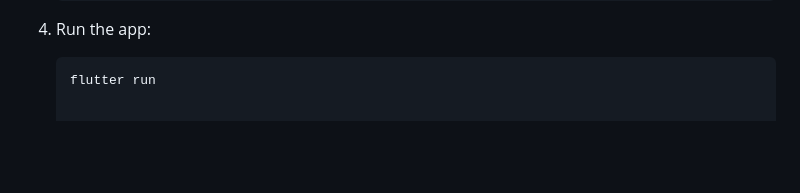
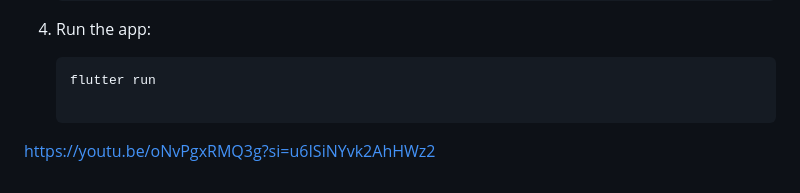
Before and after one commit to nitinjha607/leaflink-2.0, a Markdown page: README.md, the part around the change. GitHub-like rendering; blank space fills up the shorter version.

````diff
--- a/README.md
+++ b/README.md
@@ -67,3 +67,5 @@ To install Leaflink from GitHub, follow these steps:
 
    ```bash
    flutter run
+
+https://youtu.be/oNvPgxRMQ3g?si=u6ISiNYvk2AhHWz2
````
